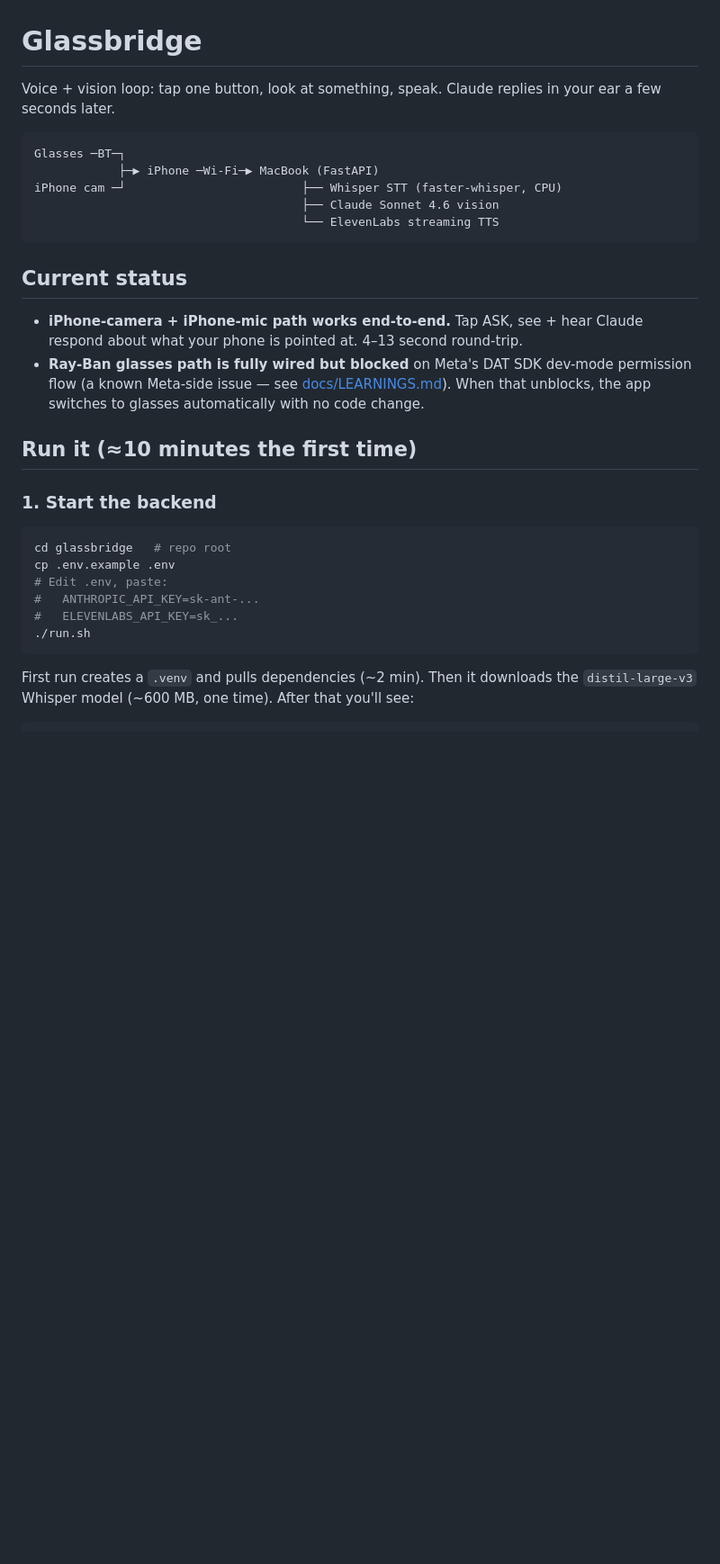
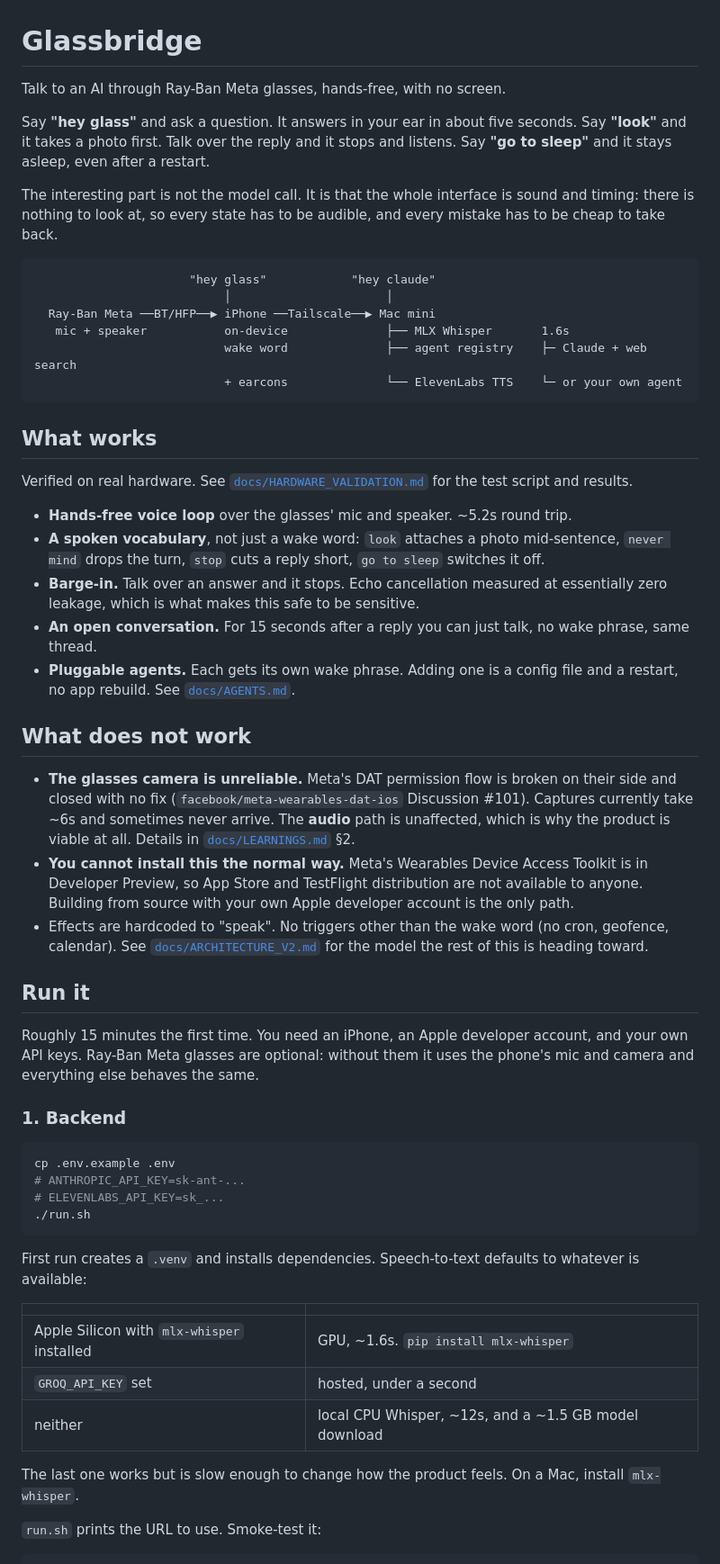
Before and after one commit to KishParikh13/glassbridge, a Markdown page: README.md, the part around one of its changes. Shown at 90% size. Rendered like a GitHub page; blank space fills up the shorter version.

````diff
--- a/README.md
+++ b/README.md
@@ -1,38 +1,78 @@
 # Glassbridge
 
-Voice + vision loop: tap one button, look at something, speak. Claude replies
-in your ear a few seconds later.
+Talk to an AI through Ray-Ban Meta glasses, hands-free, with no screen.
+
+Say **"hey glass"** and ask a question. It answers in your ear in about five seconds. Say
+**"look"** and it takes a photo first. Talk over the reply and it stops and listens. Say
+**"go to sleep"** and it stays asleep, even after a restart.
+
+The interesting part is not the model call. It is that the whole interface is sound and
+timing: there is nothing to look at, so every state has to be audible, and every mistake
+has to be cheap to take back.
 
 ```
-Glasses ─BT─┐
-            ├─▶ iPhone ─Wi-Fi─▶ MacBook (FastAPI)
-iPhone cam ─┘                         ├── Whisper STT (faster-whisper, CPU)
-                                      ├── Claude Sonnet 4.6 vision
-                                      └── ElevenLabs streaming TTS
+                      "hey glass"            "hey claude"
+                           │                      │
+  Ray-Ban Meta ──BT/HFP──▶ iPhone ──Tailscale──▶ Mac mini
+   mic + speaker           on-device              ├── MLX Whisper       1.6s
+                           wake word              ├── agent registry    ├─ Claude + web search
+                           + earcons              └── ElevenLabs TTS    └─ or your own agent
 ```
 
-## Current status
+## What works
 
-- **iPhone-camera + iPhone-mic path works end-to-end.** Tap ASK, see + hear
-  Claude respond about what your phone is pointed at. 4–13 second round-trip.
-- **Ray-Ban glasses path is fully wired but blocked** on Meta's DAT SDK
-  dev-mode permission flow (a known Meta-side issue — see [docs/LEARNINGS.md](docs/LEARNINGS.md)).
-  When that unblocks, the app switches to glasses automatically with no code
-  change.
+Verified on real hardware. See [`docs/HARDWARE_VALIDATION.md`](docs/HARDWARE_VALIDATION.md)
+for the test script and results.
 
-## Run it (≈10 minutes the first time)
+- **Hands-free voice loop** over the glasses' mic and speaker. ~5.2s round trip.
+- **A spoken vocabulary**, not just a wake word: `look` attaches a photo mid-sentence,
+  `never mind` drops the turn, `stop` cuts a reply short, `go to sleep` switches it off.
+- **Barge-in.** Talk over an answer and it stops. Echo cancellation measured at essentially
+  zero leakage, which is what makes this safe to be sensitive.
+- **An open conversation.** For 15 seconds after a reply you can just talk, no wake phrase,
+  same thread.
+- **Pluggable agents.** Each gets its own wake phrase. Adding one is a config file and a
+  restart, no app rebuild. See [`docs/AGENTS.md`](docs/AGENTS.md).
 
-### 1. Start the backend
+## What does not work
+
+- **The glasses camera is unreliable.** Meta's DAT permission flow is broken on their side
+  and closed with no fix (`facebook/meta-wearables-dat-ios` Discussion #101). Captures
+  currently take ~6s and sometimes never arrive. The **audio** path is unaffected, which is
+  why the product is viable at all. Details in [`docs/LEARNINGS.md`](docs/LEARNINGS.md) §2.
+- **You cannot install this the normal way.** Meta's Wearables Device Access Toolkit is in
+  Developer Preview, so App Store and TestFlight distribution are not available to anyone.
+  Building from source with your own Apple developer account is the only path.
+- Effects are hardcoded to "speak". No triggers other than the wake word (no cron,
+  geofence, calendar). See [`docs/ARCHITECTURE_V2.md`](docs/ARCHITECTURE_V2.md) for the
+  model the rest of this is heading toward.
+
+## Run it
+
+Roughly 15 minutes the first time. You need an iPhone, an Apple developer account, and
+your own API keys. Ray-Ban Meta glasses are optional: without them it uses the phone's mic
+and camera and everything else behaves the same.
+
+### 1. Backend
 
 ```bash
-cd glassbridge   # repo root
 cp .env.example .env
-# Edit .env, paste:
-#   ANTHROPIC_API_KEY=sk-ant-...
-#   ELEVENLABS_API_KEY=sk_...
+# ANTHROPIC_API_KEY=sk-ant-...
+# ELEVENLABS_API_KEY=sk_...
 ./run.sh
 ```
 
-First run creates a `.venv` and pulls dependencies (~2 min). Then it
-downloads the `distil-large-v3` Whisper model (~600 MB, one time). After
-that you'll see:
+First run creates a `.venv` and installs dependencies. Speech-to-text defaults to whatever
+is available:
+
+| | |
+|---|---|
+| Apple Silicon with `mlx-whisper` installed | GPU, ~1.6s. `pip install mlx-whisper` |
+| `GROQ_API_KEY` set | hosted, under a second |
+| neither | local CPU Whisper, ~12s, and a ~1.5 GB model download |
+
+The last one works but is slow enough to change how the product feels. On a Mac, install
+`mlx-whisper`.
+
+`run.sh` prints the URL to use. Smoke-test it:
+
````
Also changed, not shown: other parts of README.md (+93 -93 lines).
